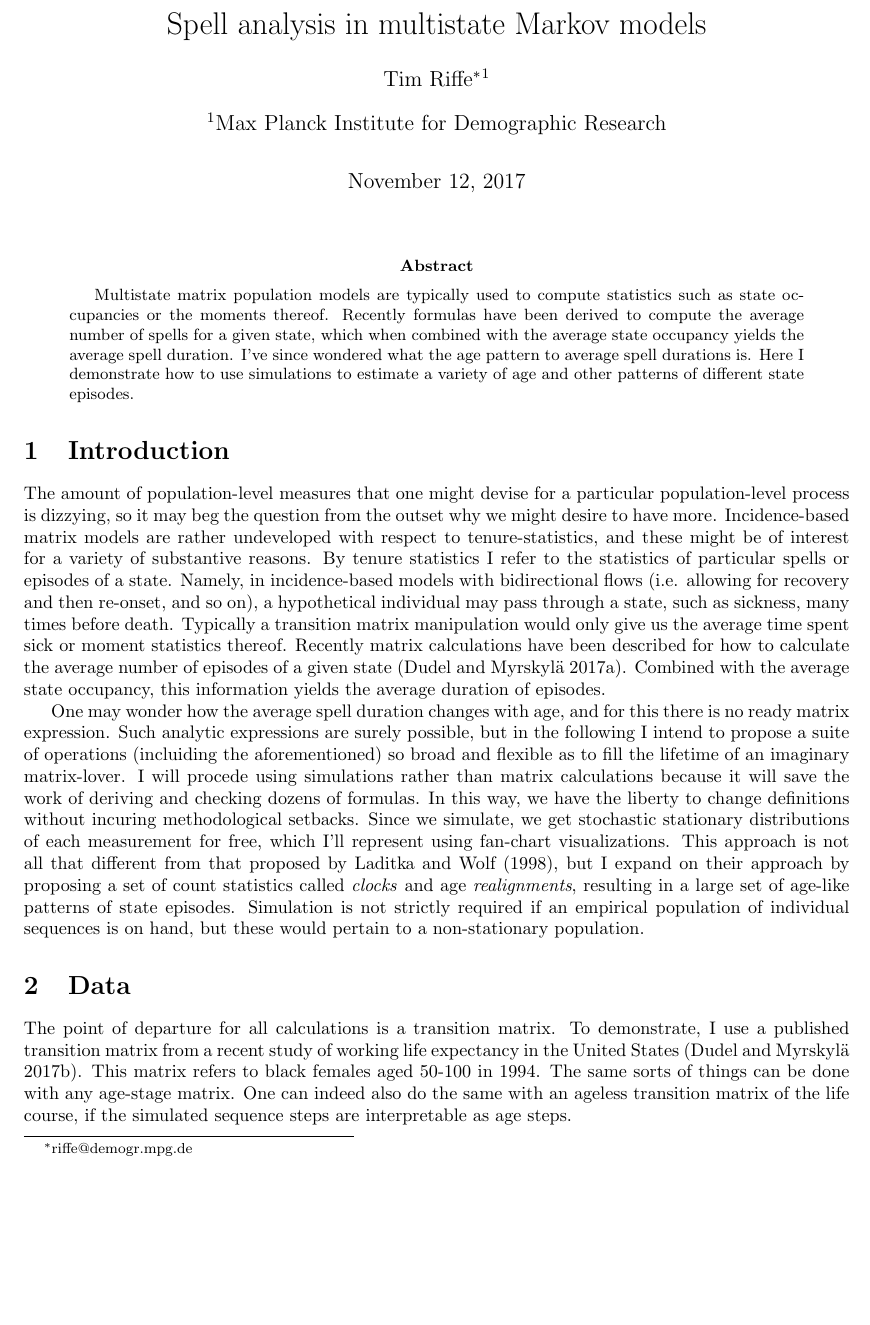
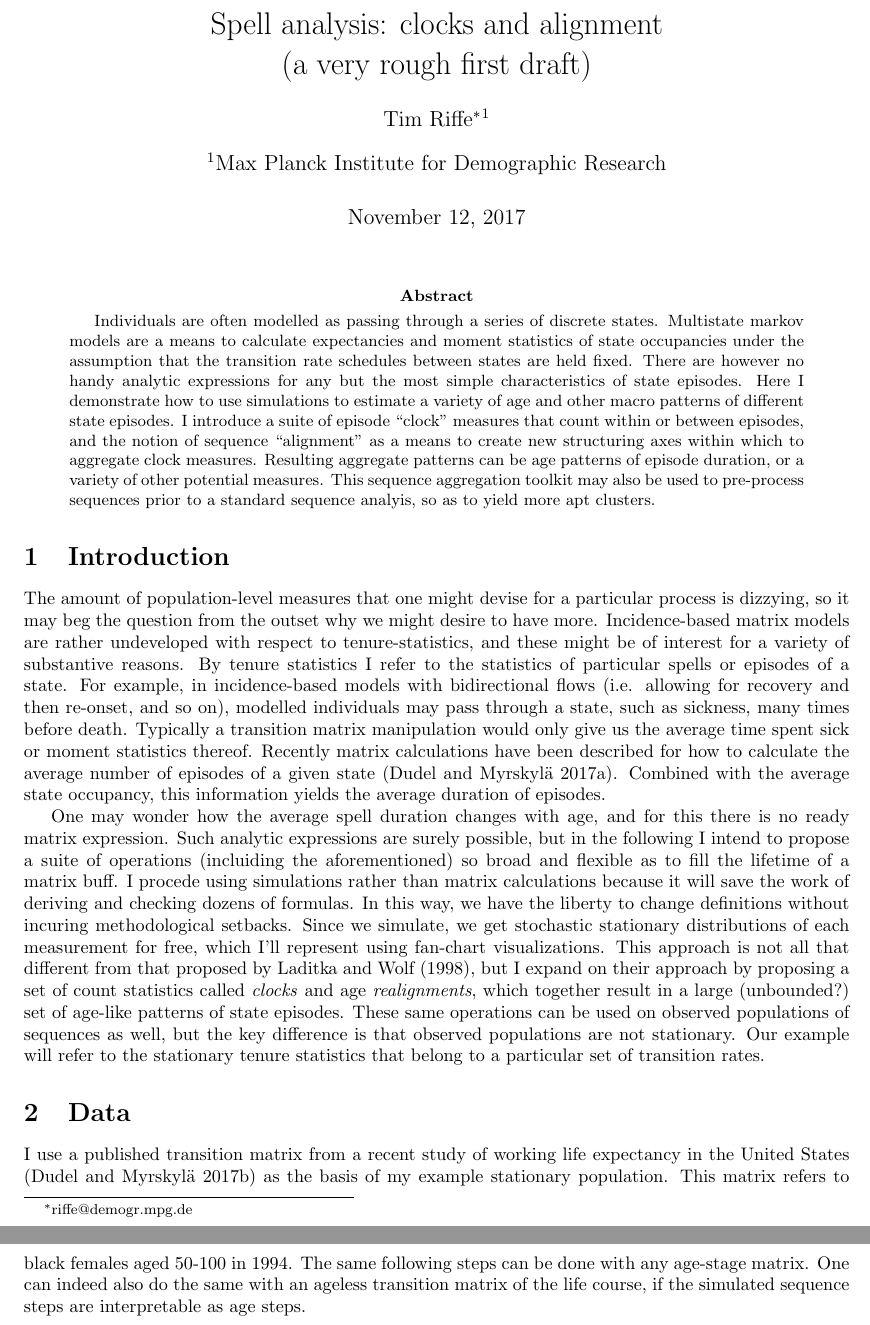
Before and after one commit to timriffe/Spells, a LaTeX paper (Spells/Spells.tex): part of page 1 of 9 before the commit and two parts of pages 1 and 2 of 9 after it, the two joined at a grey line, cut at the place of the change, the shorter picture padded with empty space. Compiled offline with pdfLaTeX.

Commit message:
updates to manuscript

```diff
--- a/Spells/Spells.tex
+++ b/Spells/Spells.tex
@@ -29,30 +29,36 @@
 \begin{document}
 
 %\title{Macro patterns in the shape of aging}
-\title{Spell analysis in multistate Markov models}
+\title{Spell analysis: clocks and alignment \\ (a very rough first draft)}
 \author[1]{Tim Riffe\thanks{riffe@demogr.mpg.de}}
 \affil[1]{Max Planck Institute for Demographic Research}
 \maketitle
 
 \begin{abstract}
-Multistate matrix population models are typically used to compute statistics
-such as state occupancies or the moments thereof. Recently formulas
-have been derived to compute the average number of spells for a given state,
-which when combined with the average state occupancy yields the average spell
-duration. I've since wondered what the age pattern to average spell durations
-is. Here I demonstrate how to use simulations to estimate a variety of age and
-other patterns of different state episodes.
+Individuals are often modelled as passing through a series of discrete
+states. Multistate markov models are a means to calculate expectancies and
+moment statistics of state occupancies under the assumption that the transition
+rate schedules between states are held fixed. There are however no handy
+analytic expressions for any but the most simple characteristics of state episodes. Here
+I demonstrate how to use simulations to estimate a variety of age and other
+macro patterns of different state episodes. I introduce a
+suite of episode ``clock'' measures that count within or between episodes, and the notion of
+sequence ``alignment'' as a means to create new structuring axes within which to
+aggregate clock measures. Resulting aggregate patterns can be age patterns of
+episode duration, or a variety of other potential measures. This sequence
+aggregation toolkit may also be used to pre-process sequences prior to a
+standard sequence analyis, so as to yield more apt clusters.
 \end{abstract}
 
 \section{Introduction}
 The amount of population-level measures that one might devise for a particular
-population-level process is dizzying, so it may beg the question from the outset
+process is dizzying, so it may beg the question from the outset
 why we might desire to have more. Incidence-based matrix
-models are rather undeveloped with respect to tenure-statistics, and these might
-be of interest for a variety of substantive reasons. By tenure statistics I
-refer to the statistics of particular spells or episodes of a state. Namely, in
-incidence-based models with bidirectional flows (i.e. allowing for recovery and
-then re-onset, and so on), a hypothetical individual may pass through a state,
+models are rather undeveloped with respect to tenure-statistics, and these
+might be of interest for a variety of substantive reasons. By tenure statistics I
+refer to the statistics of particular spells or episodes of a state. For
+example, in incidence-based models with bidirectional flows (i.e. allowing for recovery and
+then re-onset, and so on), modelled individuals may pass through a state,
 such as sickness, many times before death. Typically a transition matrix
 manipulation would only give us the average time spent sick or moment statistics
 thereof. Recently matrix calculations have been described for how to calculate the average number of episodes of a given state \citep{dudel2017b}.
@@ -63,8 +69,8 @@ One may wonder how the average spell duration changes with age, and for this
 there is no ready matrix expression. Such analytic expressions are surely
 possible, but in the following I intend to propose a suite of operations
 (incluiding the aforementioned) so broad and flexible as to fill the lifetime of
-an imaginary matrix-lover.
-I will procede using simulations rather than matrix calculations because it will
+a matrix buff.
+I procede using simulations rather than matrix calculations because it will
 save the work of deriving and checking dozens of formulas. In this way, we have
 the liberty to change definitions without incuring methodological setbacks.
 Since we simulate, we get stochastic stationary distributions of each
@@ -72,17 +78,19 @@ measurement for free, which I'll represent using fan-chart visualizations. This
 approach is not all that different from that proposed by \citet{laditka1998new},
 but I expand on their approach by
 proposing a set of count statistics called \emph{clocks} and age
-\emph{realignments}, resulting in a large set of age-like patterns of state
-episodes. Simulation is not strictly required if an empirical population of
-individual sequences is on hand, but these would pertain to a non-stationary
-population.
+\emph{realignments}, which together result in a large (unbounded?) set of
+age-like patterns of state episodes. These same operations can be used
+on observed populations of sequences as well, but the key difference
+is that observed populations are not stationary. Our example will refer to the
+stationary tenure statistics that belong to a particular set of transition
+rates.
 
 \section{Data}
-The point of departure for all calculations is a
-transition matrix. To demonstrate, I use a published transition matrix from a recent
-study of working life expectancy in the United States \citep{Dudel2017}. This
-matrix refers to black females aged 50-100 in 1994. The same sorts of things can
-be done with any age-stage matrix. One can indeed also do the same with
+I use a published transition matrix from a recent
+study of working life expectancy in the United States \citep{Dudel2017} as the
+basis of my example stationary population.
+This matrix refers to black females aged 50-100 in 1994. The same following
+steps can be done with any age-stage matrix. One can indeed also do the same with
 an ageless transition matrix of the life course, if the simulated sequence steps
 are interpretable as age steps.
 
```
Also changed, not shown: Spells/Spells.pdf, Spells/Spells.tex (4 more changed lines).
